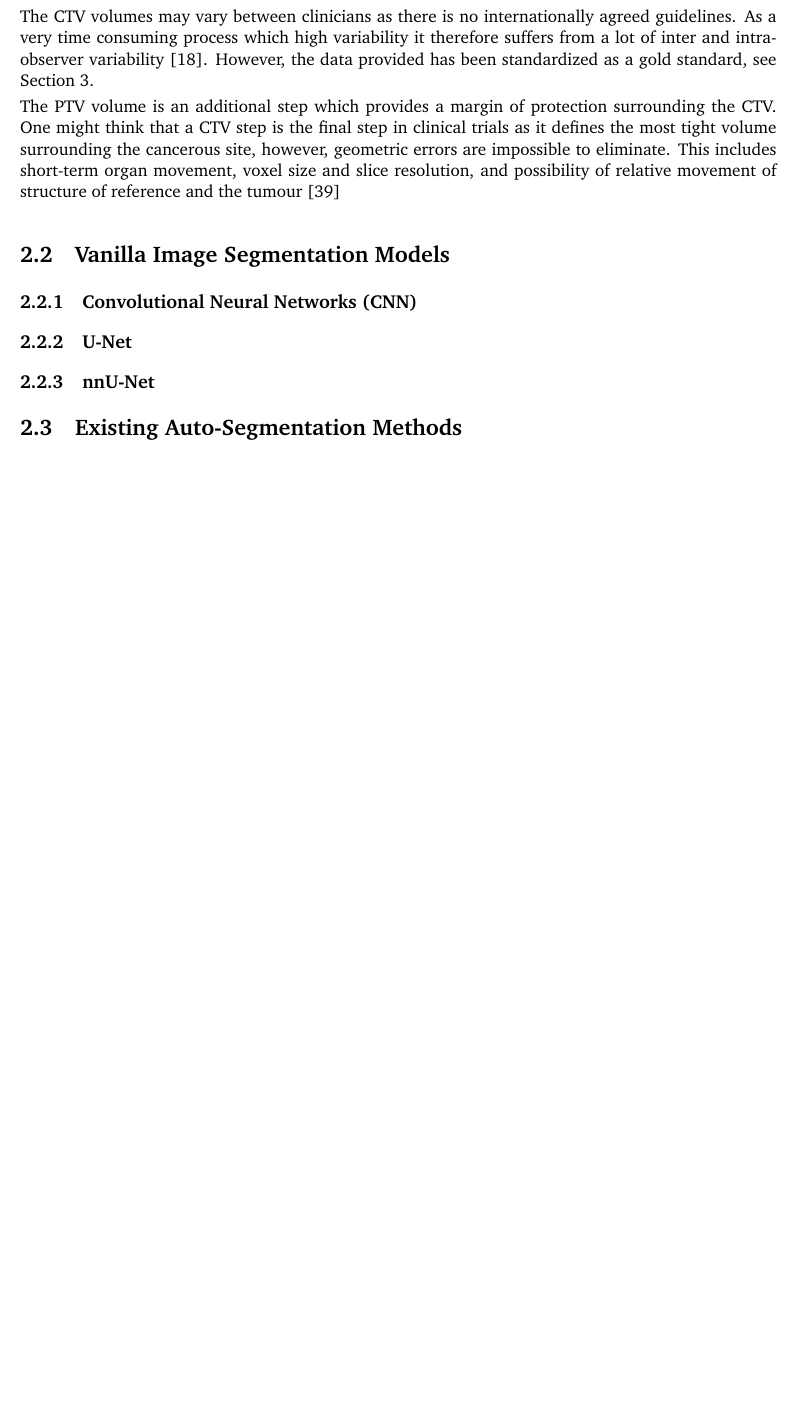
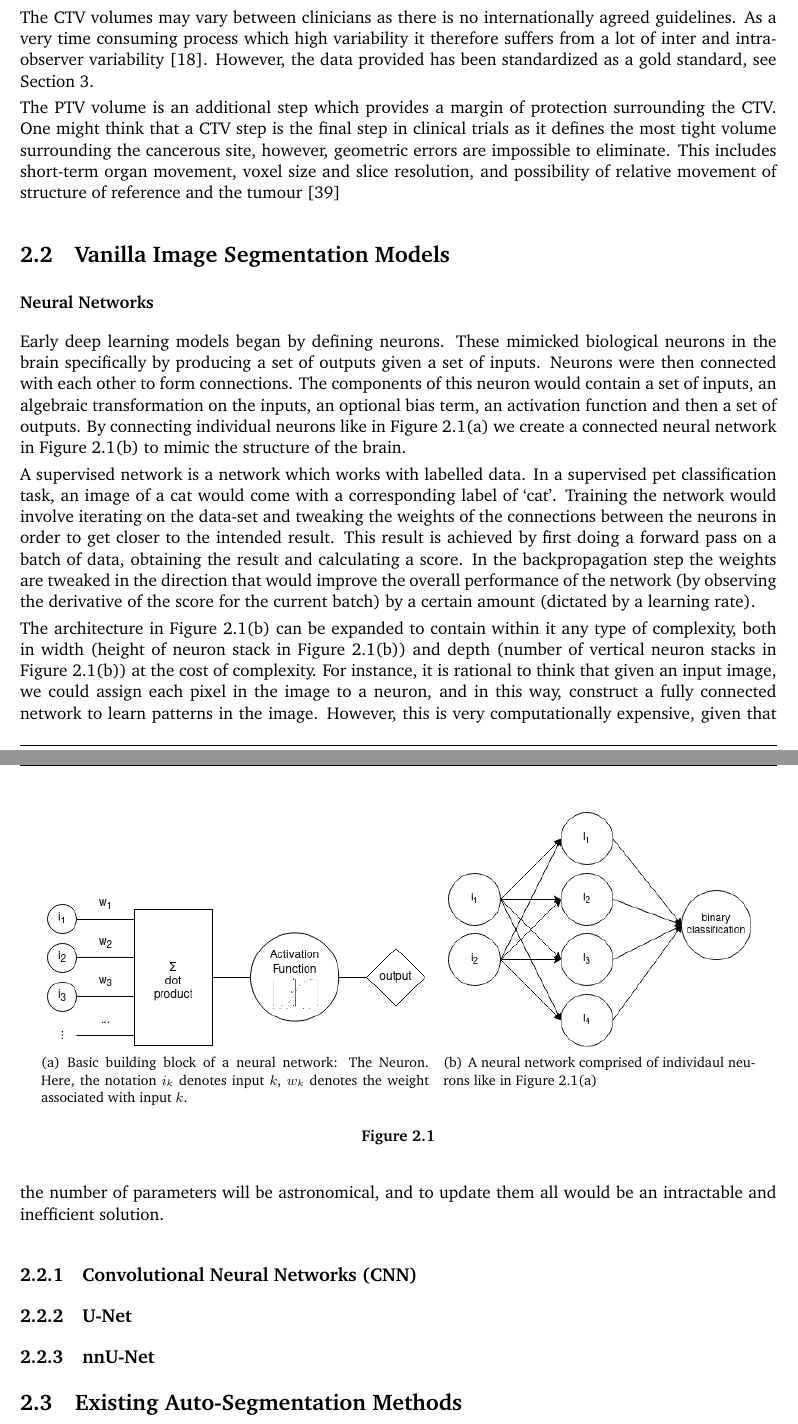
Before and after one commit to avzh1/radiotherapy, a LaTeX thesis (report/interim/interim.tex): part of page 9 of 28 before the commit and two parts of pages 9 and 10 of 29 after it, the two joined at a grey line, cut so that both start at the same text, the shorter picture padded with empty space. The pictures show the PDF file report/interim/interim.pdf that the author committed with the source.

Commit message:
interim: neural networks

```diff
--- a/report/interim/interim.tex
+++ b/report/interim/interim.tex
@@ -154,6 +154,26 @@ The CTV volumes may vary between clinicians as there is no internationally agree
 The PTV volume is an additional step which provides a margin of protection surrounding the CTV. One might think that a CTV step is the final step in clinical trials as it defines the most tight volume surrounding the cancerous site, however, geometric errors are impossible to eliminate. This includes short-term organ movement, voxel size and slice resolution, and possibility of relative movement of structure of reference and the tumour~\cite{VANHERK200452}
 
 \section{Vanilla Image Segmentation Models}\label{sect:vanilla-image-segmentation-models}
+
+\subsubsection{Neural Networks}
+
+Early deep learning models began by defining neurons. These mimicked biological neurons in the brain specifically by producing a set of outputs given a set of inputs. Neurons were then connected with each other to form connections. The components of this neuron would contain a set of inputs, an algebraic transformation on the inputs, an optional bias term, an activation function and then a set of outputs. By connecting individual neurons like in Figure~\ref{fig:neuron} we create a connected neural network in Figure~\ref{fig:neural-network} to mimic the structure of the brain.
+
+\begin{figure*}
+  \centering
+  \subfigure[Basic building block of a neural network: The Neuron. Here, the notation $i_k$ denotes input $k$, $w_k$ denotes the weight associated with input $k$.]{
+    \includegraphics[width=.5\linewidth]{../figures/neuron.png}\label{fig:neuron}
+  }
+  ~
+  \subfigure[A neural network comprised of individaul neurons like in Figure \ref{fig:neuron}]{
+    \includegraphics[width=.4\linewidth]{../figures/network.drawio.png}\label{fig:neural-network}
+  }
+  \caption{}
+\end{figure*}
+
+A supervised network is a network which works with labelled data. In a supervised pet classification task, an image of a cat would come with a corresponding label of `cat'. Training the network would involve iterating on the data-set and tweaking the weights of the connections between the neurons in order to get closer to the intended result. This result is achieved by first doing a forward pass on a batch of data, obtaining the result and calculating a score. In the backpropagation step the weights are tweaked in the direction that would improve the overall performance of the network (by observing the derivative of the score for the current batch) by a certain amount (dictated by a learning rate).
+
+The  architecture in Figure~\ref{fig:neural-network} can be expanded to contain within it any type of complexity, both in width (height of neuron stack in Figure~\ref{fig:neural-network}) and depth (number of vertical neuron stacks in Figure~\ref{fig:neural-network}) at the cost of complexity. For instance, it is rational to think that given an input image, we could assign each pixel in the image to a neuron, and in this way, construct a fully connected network to learn patterns in the image. However, this is very computationally expensive, given that the number of parameters will be astronomical, and to update them all would be an intractable and inefficient solution.
 
 \subsection{Convolutional Neural Networks (CNN)}\label{sect:CNNs}
 
```
Also changed, not shown: report/figures/network.drawio.png (added), report/figures/neuron.png (added), report/interim/interim.pdf, report/interim/interim.tex (12 more changed lines).
